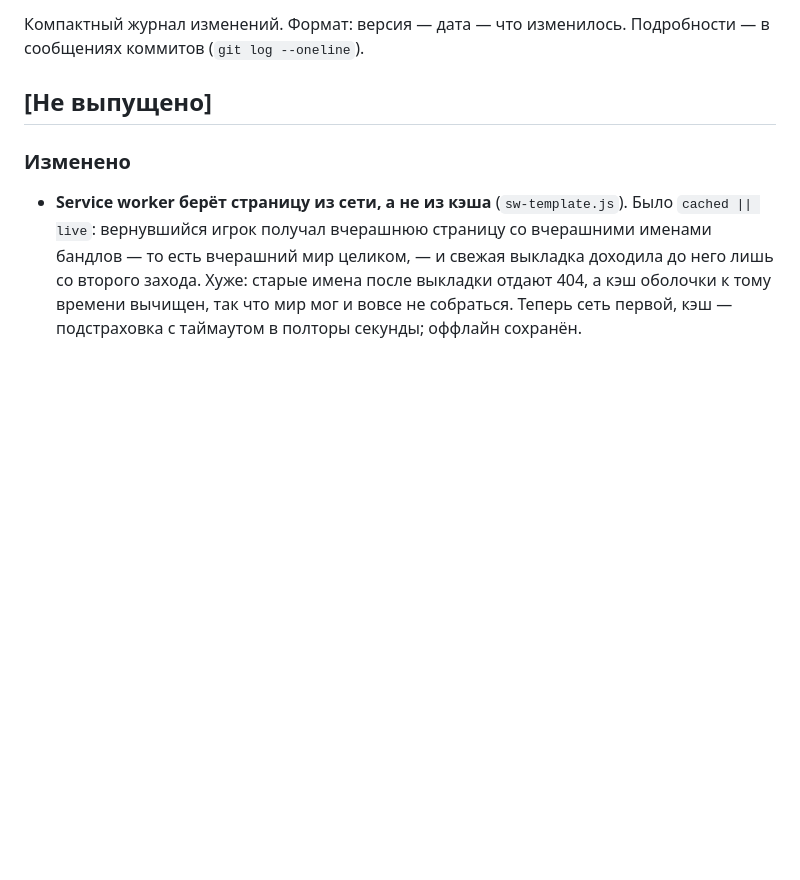
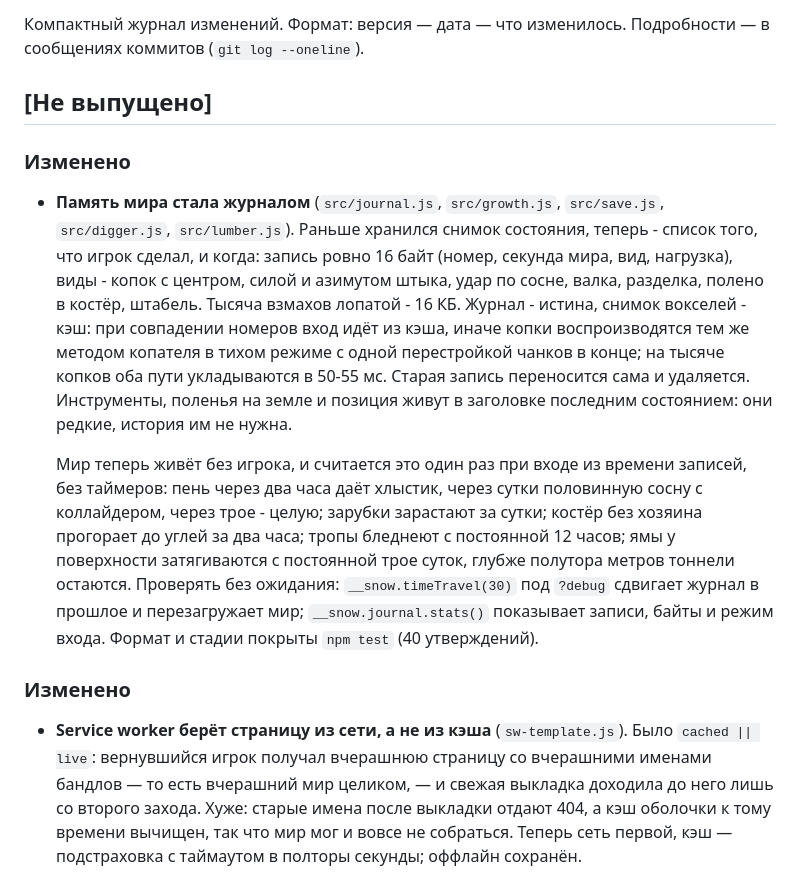
Before and after one commit to HippocampusEvolve/Snowfall, a Markdown page: CHANGELOG.md, the part around the change. GitHub-like rendering; blank space fills up the shorter version.

Commit message:
Журнал: запись в летописи игры
Co-Authored-By: Claude Fable 5.1 <noreply@anthropic.com>

```diff
--- a/CHANGELOG.md
+++ b/CHANGELOG.md
@@ -4,6 +4,29 @@
 Подробности — в сообщениях коммитов (`git log --oneline`).
 
 ## [Не выпущено]
+
+### Изменено
+- **Память мира стала журналом** (`src/journal.js`, `src/growth.js`,
+  `src/save.js`, `src/digger.js`, `src/lumber.js`). Раньше хранился снимок
+  состояния, теперь - список того, что игрок сделал, и когда: запись ровно
+  16 байт (номер, секунда мира, вид, нагрузка), виды - копок с центром, силой
+  и азимутом штыка, удар по сосне, валка, разделка, полено в костёр, штабель.
+  Тысяча взмахов лопатой - 16 КБ. Журнал - истина, снимок вокселей - кэш:
+  при совпадении номеров вход идёт из кэша, иначе копки воспроизводятся тем же
+  методом копателя в тихом режиме с одной перестройкой чанков в конце; на
+  тысяче копков оба пути укладываются в 50-55 мс. Старая запись переносится
+  сама и удаляется. Инструменты, поленья на земле и позиция живут в заголовке
+  последним состоянием: они редкие, история им не нужна.
+
+  Мир теперь живёт без игрока, и считается это один раз при входе из времени
+  записей, без таймеров: пень через два часа даёт хлыстик, через сутки
+  половинную сосну с коллайдером, через трое - целую; зарубки зарастают за
+  сутки; костёр без хозяина прогорает до углей за два часа; тропы бледнеют с
+  постоянной 12 часов; ямы у поверхности затягиваются с постоянной трое суток,
+  глубже полутора метров тоннели остаются. Проверять без ожидания:
+  `__snow.timeTravel(30)` под `?debug` сдвигает журнал в прошлое и
+  перезагружает мир; `__snow.journal.stats()` показывает записи, байты и
+  режим входа. Формат и стадии покрыты `npm test` (40 утверждений).
 
 ### Изменено
 - **Service worker берёт страницу из сети, а не из кэша** (`sw-template.js`).
```
